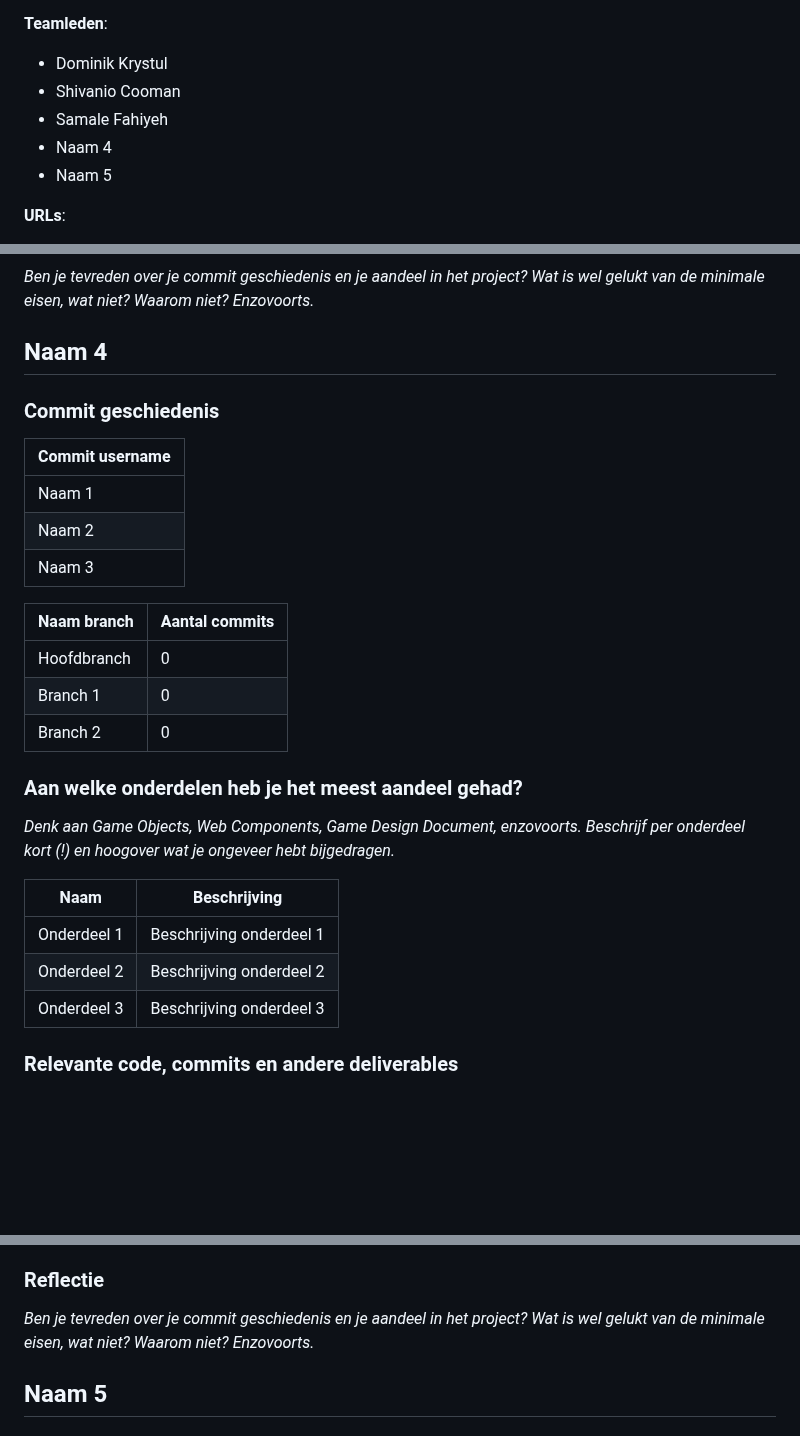
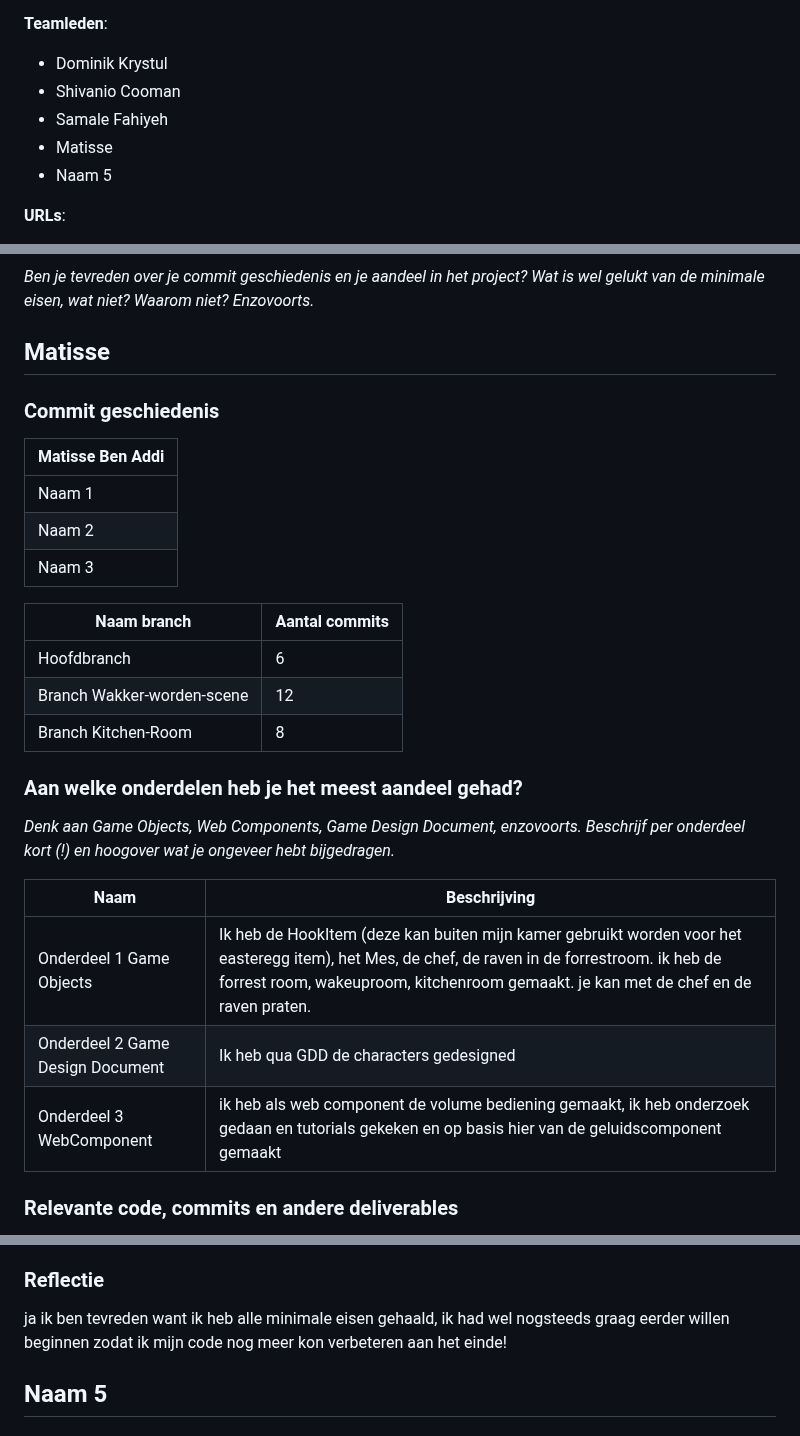
Before and after one commit to Matisse2k/the-game-1st-year-project, a Markdown page: docs/Oplevering The Game.md, 3 parts joined by grey strips. Rendered like a GitHub page; blank space fills up the shorter version.

Commit message:
Oplevering Matisse

```diff
--- a/docs/Oplevering The Game.md
+++ b/docs/Oplevering The Game.md
@@ -6,7 +6,7 @@
 - Dominik Krystul
 - Shivanio Cooman
 - Samale Fahiyeh
-- Naam 4
+- Matisse
 - Naam 5
 
 **URLs**:
@@ -163,9 +163,9 @@
 ### Reflectie
 *Ben je tevreden over je commit geschiedenis en je aandeel in het project? Wat is wel gelukt van de minimale eisen, wat niet? Waarom niet? Enzovoorts.*
 
-## Naam 4
+## Matisse
 ### Commit geschiedenis
-|Commit username|
+|Matisse Ben Addi|
 |-|
 |Naam 1|
 |Naam 2|
@@ -173,18 +173,18 @@
 
 |Naam branch|Aantal commits|
 |-|-|
-|Hoofdbranch|0|
-|Branch 1|0|
-|Branch 2|0|
+|Hoofdbranch|6|
+|Branch Wakker-worden-scene|12|
+|Branch Kitchen-Room | 8 |
 
 ### Aan welke onderdelen heb je het meest aandeel gehad?
 *Denk aan Game Objects, Web Components, Game Design Document, enzovoorts. Beschrijf per onderdeel kort (!) en hoogover wat je ongeveer hebt bijgedragen.*
 
 |Naam|Beschrijving|
 |-|-|
-|Onderdeel 1|Beschrijving onderdeel 1|
-|Onderdeel 2|Beschrijving onderdeel 2|
-|Onderdeel 3|Beschrijving onderdeel 3|
+|Onderdeel 1 Game Objects | Ik heb de HookItem (deze kan buiten mijn kamer gebruikt worden voor het easteregg item), het Mes, de chef, de raven in de forrestroom. ik heb de forrest room, wakeuproom, kitchenroom gemaakt. je kan met de chef en de raven praten.   |
+|Onderdeel 2 Game Design Document| Ik heb qua GDD de characters gedesigned |
+|Onderdeel 3 WebComponent| ik heb als web component de volume bediening gemaakt, ik heb onderzoek gedaan en tutorials gekeken en op basis hier van de geluidscomponent gemaakt |
 
 ### Relevante code, commits en andere deliverables
 *Geef URLs op met een korte (!) beschrijving waarom dit relevant is. URLs mogen naar stukken code, commits en/of andere deliverables gaan.*
@@ -210,7 +210,7 @@
   - [ ] Waarbij ook gecommuniceerd wordt met een eigen API Endpoint in de backend applicatie.
 
 ### Reflectie
-*Ben je tevreden over je commit geschiedenis en je aandeel in het project? Wat is wel gelukt van de minimale eisen, wat niet? Waarom niet? Enzovoorts.*
+ja ik ben tevreden want ik heb alle minimale eisen gehaald, ik had wel nogsteeds graag eerder willen beginnen zodat ik mijn code nog meer kon verbeteren aan het einde!
 
 ## Naam 5
 ### Commit geschiedenis
```
